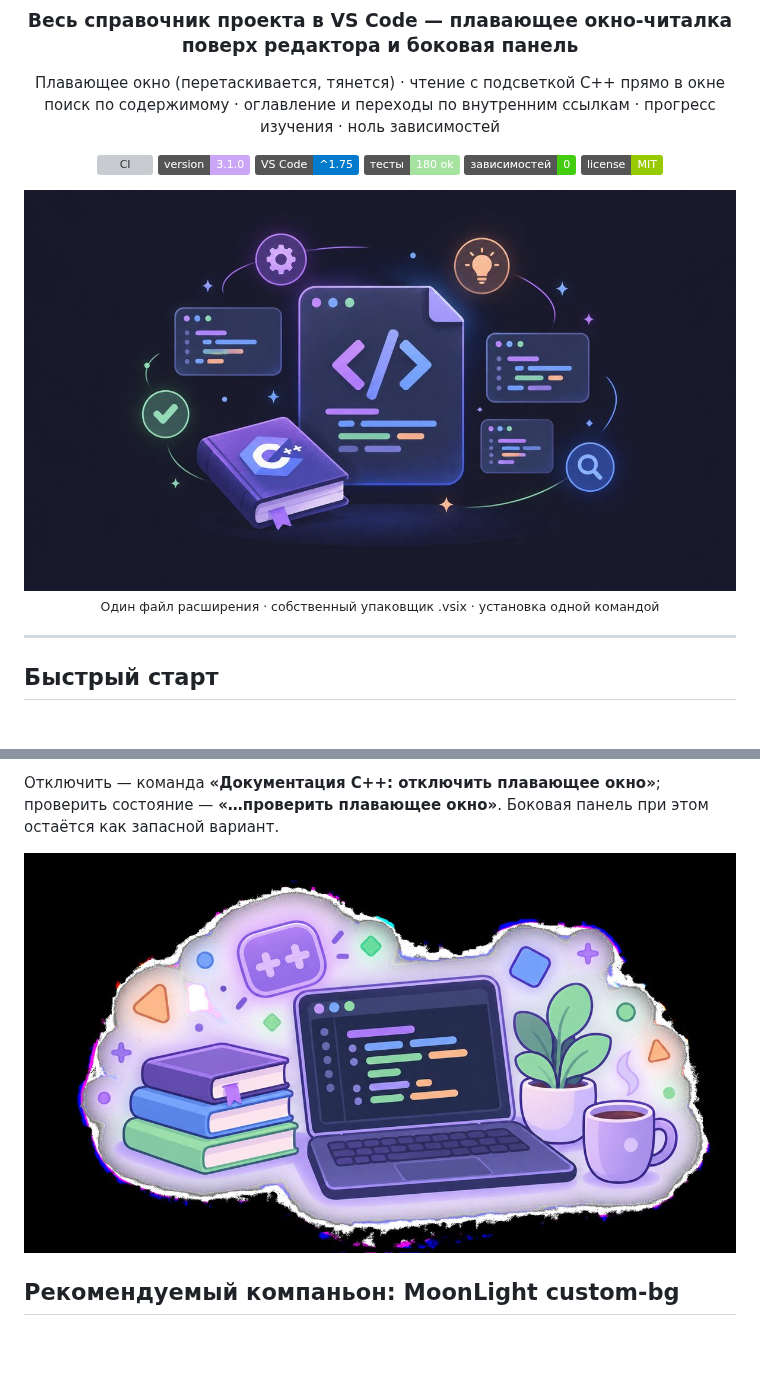
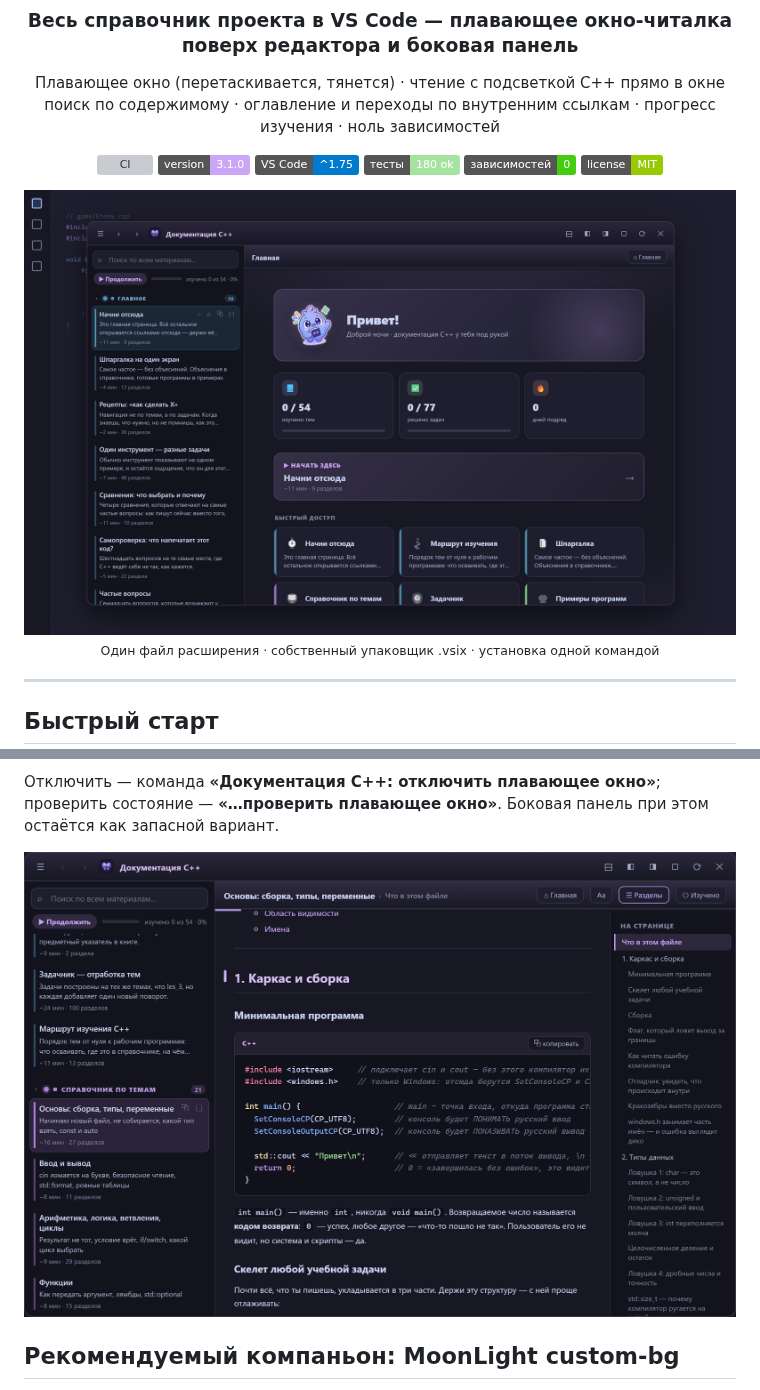
Before and after one commit to moonlivedt-oss/cpp-panel-Moon, a Markdown page: README.md, 2 parts joined by grey strips. GitHub-like rendering; pictures changed too: docs/screenshots/hero.png, docs/screenshots/window.png; badges without logos; blank space fills up the shorter version; grey boxes are pictures that could not be loaded.

```diff
--- a/README.md
+++ b/README.md
@@ -18,7 +18,7 @@
 ![deps](https://img.shields.io/badge/зависимостей-0-brightgreen)
 ![license](https://img.shields.io/badge/license-MIT-green)
 
-<img src="docs/screenshots/banner.jpg" alt="Документация C++ в VS Code — иллюстрация" width="880">
+<img src="docs/screenshots/hero.png" alt="Плавающее окно «Документация C++» поверх кода: слева навигатор, справа главный экран с прогрессом" width="880">
 
 <sub>Один файл расширения · собственный упаковщик .vsix · установка одной командой</sub>
 
@@ -117,7 +117,7 @@ npm run preview:window   # собрать build/preview-window.html — посм
 **«…проверить плавающее окно»**. Боковая панель при этом остаётся как запасной вариант.
 
 <div align="center">
-<img src="docs/screenshots/illustration.jpg" alt="Учёба C++ с документацией под рукой — иллюстрация" width="720">
+<img src="docs/screenshots/window.png" alt="Плавающее окно в режиме чтения: навигатор слева, текст с подсветкой C++ и кнопкой «копировать», оглавление справа" width="820">
 </div>
 
 ## Рекомендуемый компаньон: MoonLight custom-bg
```
Also changed, not shown: other parts of README.md (+4 -0 lines), README.en.md (+6 -2 lines), extension/README.md (+7 -2 lines), docs/screenshots/panel-sidebar.png.
